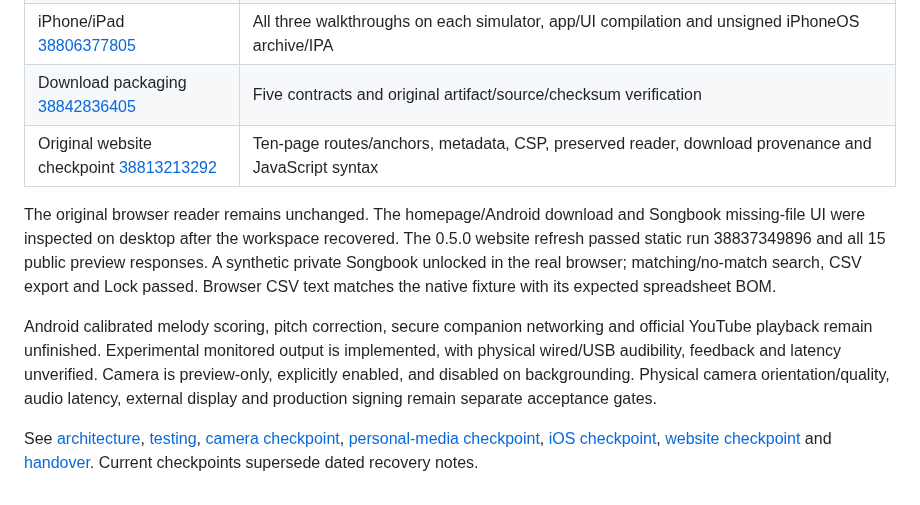
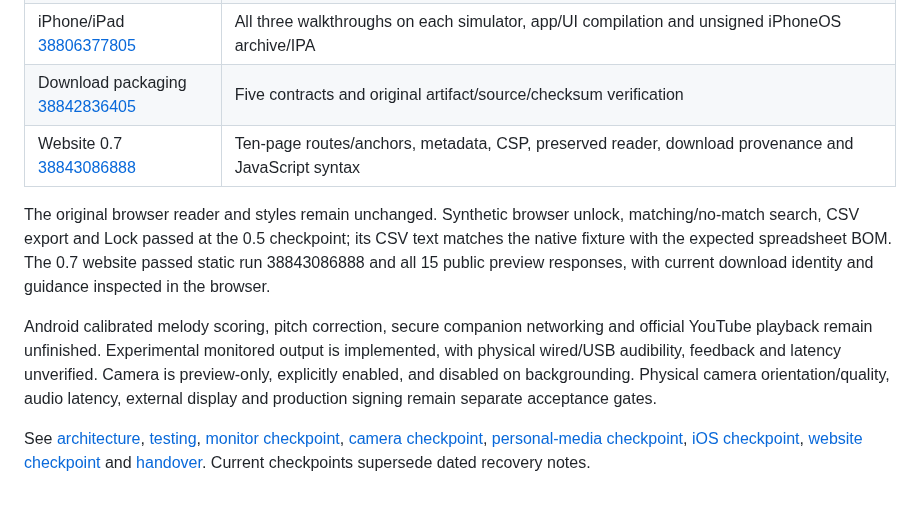
Before and after one commit to Kanta-studio/Kanta-reborn, a Markdown page: README.md, the part around the change. GitHub-like rendering.

Commit message:
Record verified 0.7 packages and website preview checks

```diff
--- a/README.md
+++ b/README.md
@@ -29,10 +29,10 @@ GitHub sign-in is required. Bundles last 30 days from October 16, 2026 and prese
 | iOS package [38802025283](https://github.com/kanta-gelo/Kanta-reborn/actions/runs/38802025283) | 158 Swift package tests and unsigned simulator compilation |
 | iPhone/iPad [38806377805](https://github.com/kanta-gelo/Kanta-reborn/actions/runs/38806377805) | All three walkthroughs on each simulator, app/UI compilation and unsigned iPhoneOS archive/IPA |
 | Download packaging [38842836405](https://github.com/kanta-gelo/Kanta-reborn/actions/runs/38842836405) | Five contracts and original artifact/source/checksum verification |
-| Original website checkpoint [38813213292](https://github.com/kanta-gelo/Kanta-reborn/actions/runs/38813213292) | Ten-page routes/anchors, metadata, CSP, preserved reader, download provenance and JavaScript syntax |
+| Website 0.7 [38843086888](https://github.com/kanta-gelo/Kanta-reborn/actions/runs/38843086888) | Ten-page routes/anchors, metadata, CSP, preserved reader, download provenance and JavaScript syntax |
 
-The original browser reader remains unchanged. The homepage/Android download and Songbook missing-file UI were inspected on desktop after the workspace recovered. The 0.5.0 website refresh passed static run 38837349896 and all 15 public preview responses. A synthetic private Songbook unlocked in the real browser; matching/no-match search, CSV export and Lock passed. Browser CSV text matches the native fixture with its expected spreadsheet BOM.
+The original browser reader and styles remain unchanged. Synthetic browser unlock, matching/no-match search, CSV export and Lock passed at the 0.5 checkpoint; its CSV text matches the native fixture with the expected spreadsheet BOM. The 0.7 website passed static run 38843086888 and all 15 public preview responses, with current download identity and guidance inspected in the browser.
 
 Android calibrated melody scoring, pitch correction, secure companion networking and official YouTube playback remain unfinished. Experimental monitored output is implemented, with physical wired/USB audibility, feedback and latency unverified. Camera is preview-only, explicitly enabled, and disabled on backgrounding. Physical camera orientation/quality, audio latency, external display and production signing remain separate acceptance gates.
 
-See [architecture](docs/ARCHITECTURE.md), [testing](docs/TESTING.md), [camera checkpoint](docs/ANDROID_CAMERA_CHECKPOINT.md), [personal-media checkpoint](docs/ANDROID_PERSONAL_MEDIA_CHECKPOINT.md), [iOS checkpoint](docs/IOS_RUNTIME_CHECKPOINT.md), [website checkpoint](docs/WEBSITE_CHECKPOINT.md) and [handover](docs/HARDENING_HANDOVER.md). Current checkpoints supersede dated recovery notes.
+See [architecture](docs/ARCHITECTURE.md), [testing](docs/TESTING.md), [monitor checkpoint](docs/ANDROID_MONITOR_CHECKPOINT.md), [camera checkpoint](docs/ANDROID_CAMERA_CHECKPOINT.md), [personal-media checkpoint](docs/ANDROID_PERSONAL_MEDIA_CHECKPOINT.md), [iOS checkpoint](docs/IOS_RUNTIME_CHECKPOINT.md), [website checkpoint](docs/WEBSITE_07_CHECKPOINT.md) and [handover](docs/HARDENING_HANDOVER.md). Current checkpoints supersede dated recovery notes.
```
Also changed, not shown: docs/HARDENING_HANDOVER.md (+4 -0 lines), docs/WEBSITE_07_CHECKPOINT.md (added, +11 -0 lines).
